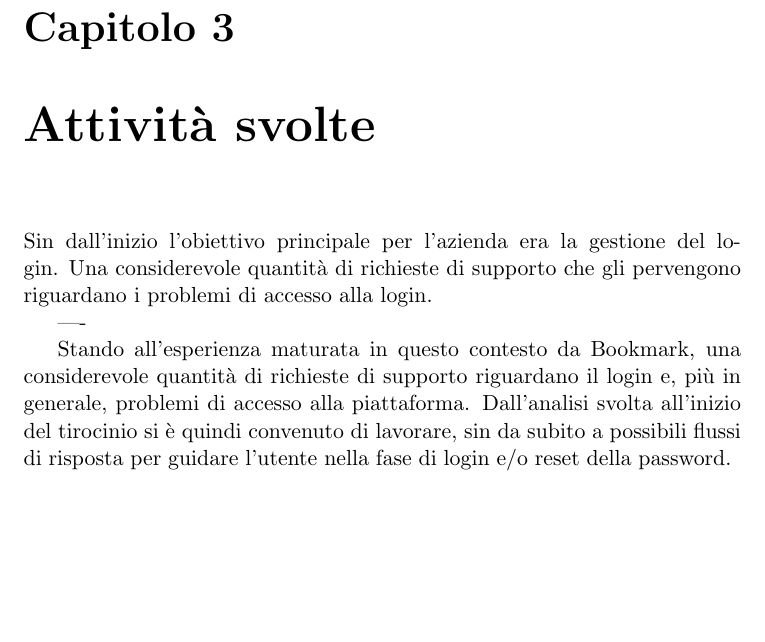
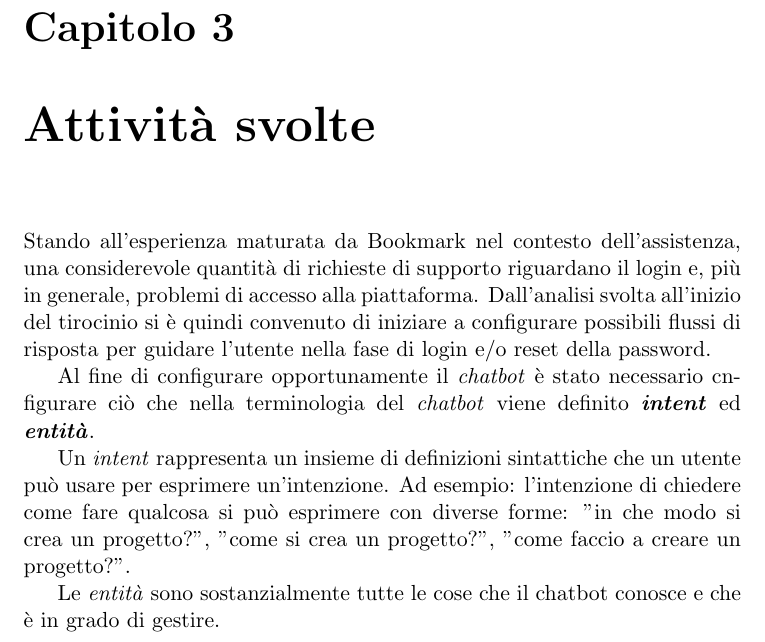
Before and after one commit to tassiLuca/internhisp-report, a LaTeX document (report.tex, which reads chapters/mansioni.tex): part of page 9 of 11, cut so that both start at the same text, the shorter picture padded with empty space. Compiled offline with pdfLaTeX.

Commit message:
added mansioni

```diff
--- a/chapters/mansioni.tex
+++ b/chapters/mansioni.tex
@@ -1,14 +1,11 @@
-Sin dall'inizio l'obiettivo principale per l'azienda era la gestione del login.
+Stando all'esperienza maturata da Bookmark nel contesto dell'assistenza, una considerevole quantità di richieste di supporto riguardano il login e, più in generale, problemi di accesso alla piattaforma.
 %
-Una considerevole quantità di richieste di supporto che gli pervengono riguardano i problemi di accesso alla login.
+Dall'analisi svolta all'inizio del tirocinio si è quindi convenuto di iniziare a configurare possibili flussi di risposta per guidare l'utente nella fase di login e/o reset della password.
+
+Al fine di configurare opportunamente il \textit{chatbot} è stato necessario cnfigurare ciò che nella terminologia del \textit{chatbot} viene definito \textbf{\textit{intent}} ed \textbf{\textit{entità}}.
+
+Un \textit{intent} rappresenta un insieme di definizioni sintattiche che un utente può usare per esprimere un'intenzione.
 %
+Ad esempio: l'intenzione di chiedere come fare qualcosa si può esprimere con diverse forme: "in che modo si crea un progetto?", "come si crea un progetto?", "come faccio a creare un progetto?".
 
-
-
-
-----
-
-
-Stando all'esperienza maturata in questo contesto da Bookmark, una considerevole quantità di richieste di supporto riguardano il login e, più in generale, problemi di accesso alla piattaforma.
-%
-Dall'analisi svolta all'inizio del tirocinio si è quindi convenuto di lavorare, sin da subito a possibili flussi di risposta per guidare l'utente nella fase di login e/o reset della password.
+Le \textit{entità} sono sostanzialmente tutte le cose che il chatbot conosce e che è in grado di gestire.
```
Also changed, not shown: chapters/tecnologie.tex (+2 -0 lines).
